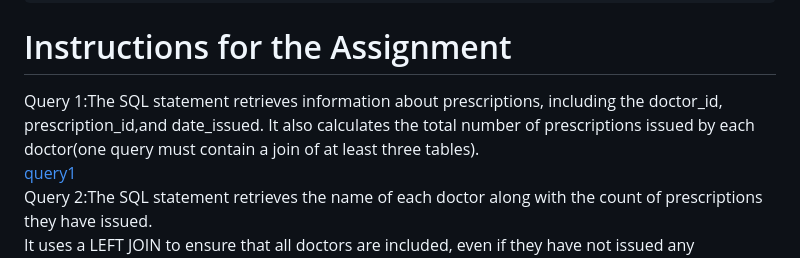
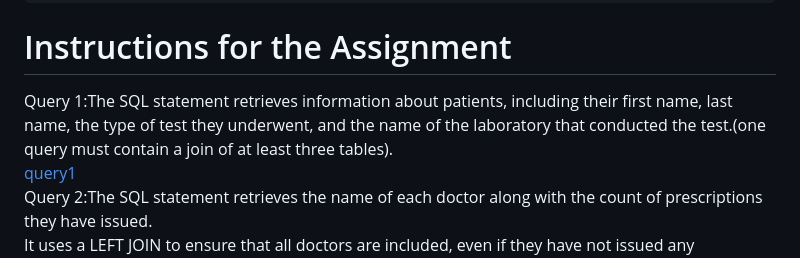
Before and after one commit to hansama0902/DBMS_Project-I_RelationalDatabase, a Markdown page: README.md, the part around the change. GitHub-like rendering.

````diff
--- a/README.md
+++ b/README.md
@@ -13,7 +13,8 @@ To run this project, make sure you have the following installed:
 npm install sqlite3
 ```
 # Instructions for the Assignment
-Query 1:The SQL statement retrieves information about prescriptions, including the doctor_id, prescription_id,and date_issued. It also calculates the total number of prescriptions issued by each doctor(one query must contain a join of at least three tables).
+Query 1:The SQL statement retrieves information about patients, including their first name, last name, the type of test they underwent,
+and the name of the laboratory that conducted the test.(one query must contain a join of at least three tables).
 [query1](https://github.com/hansama0902/DBMS_Project-I_RelationalDatabase/blob/main/Query/query1.sql)
 Query 2:The SQL statement retrieves the name of each doctor along with the count of prescriptions they have issued.
 It uses a LEFT JOIN to ensure that all doctors are included, even if they have not issued any prescriptions(contain a subquery).
````
